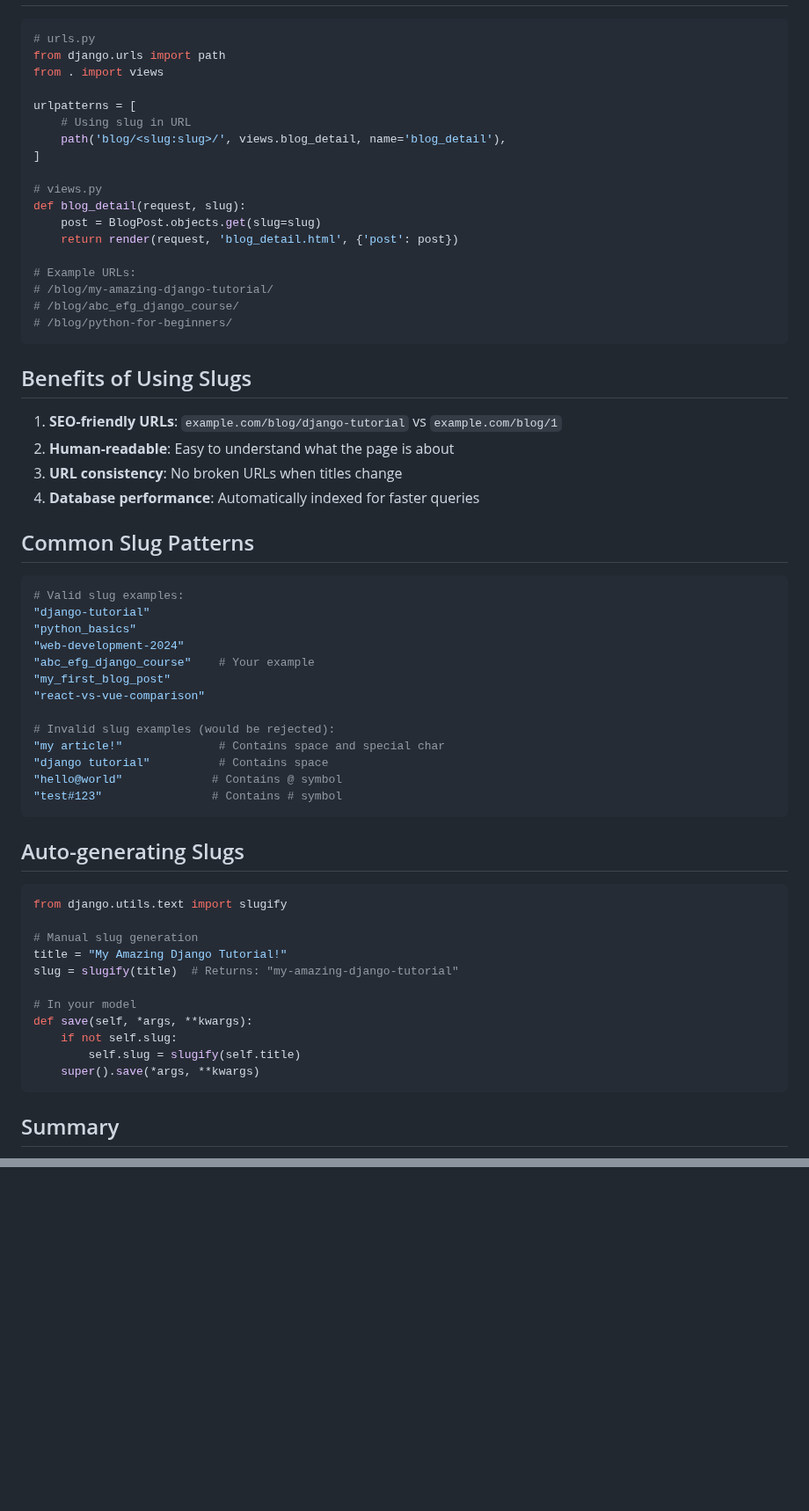
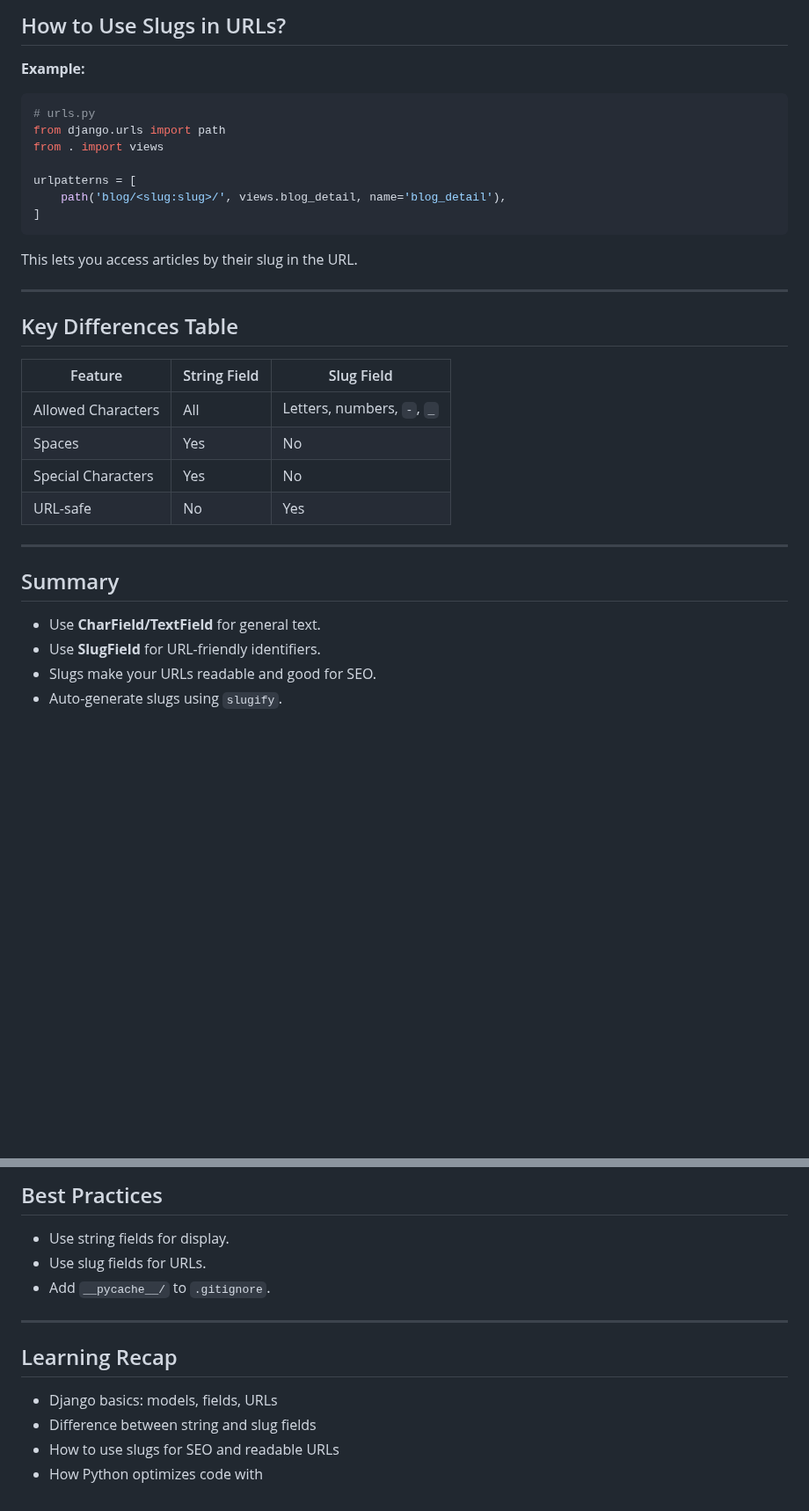
Before and after one commit to Abhinandan-Sah/Django, a Markdown page: README.md, 2 parts joined by grey strips. Shown at 88% size. Rendered like a GitHub page; blank space fills up the shorter version.

````diff
--- a/README.md
+++ b/README.md
@@ -80,65 +77,33 @@ class BlogPost(models.Model):
 
+## How to Use Slugs in URLs?
+**Example:**
 ```python
 # urls.py
 from django.urls import path
 from . import views
 
 urlpatterns = [
-    # Using slug in URL
     path('blog/<slug:slug>/', views.blog_detail, name='blog_detail'),
 ]
+```
+This lets you access articles by their slug in the URL.
 
-# views.py
-def blog_detail(request, slug):
-    post = BlogPost.objects.get(slug=slug)
-    return render(request, 'blog_detail.html', {'post': post})
+---
 
-# Example URLs:
-# /blog/my-amazing-django-tutorial/
-# /blog/abc_efg_django_course/
-# /blog/python-for-beginners/
-```
+## Key Differences Table
 
-## Benefits of Using Slugs
+| Feature           | String Field        | Slug Field                |
+|-------------------|--------------------|---------------------------|
+| Allowed Characters| All                | Letters, numbers, `-`, `_`|
+| Spaces            | Yes                | No                        |
+| Special Characters| Yes                | No                        |
+| URL-safe          | No                 | Yes                       |
 
-1. **SEO-friendly URLs**: `example.com/blog/django-tutorial` vs `example.com/blog/1`
-2. **Human-readable**: Easy to understand what the page is about
-3. **URL consistency**: No broken URLs when titles change
-4. **Database performance**: Automatically indexed for faster queries
-
-## Common Slug Patterns
-
-```python
-# Valid slug examples:
-"django-tutorial"
-"python_basics"
-"web-development-2024"
-"abc_efg_django_course"    # Your example
-"my_first_blog_post"
-"react-vs-vue-comparison"
-
-# Invalid slug examples (would be rejected):
-"my article!"              # Contains space and special char
-"django tutorial"          # Contains space
-"hello@world"             # Contains @ symbol
-"test#123"                # Contains # symbol
-```
-
-## Auto-generating Slugs
-
-```python
-from django.utils.text import slugify
-
-# Manual slug generation
-title = "My Amazing Django Tutorial!"
-slug = slugify(title)  # Returns: "my-amazing-django-tutorial"
-
-# In your model
-def save(self, *args, **kwargs):
-    if not self.slug:
-        self.slug = slugify(self.title)
-    super().save(*args, **kwargs)
-```
+---
 
 ## Summary
+- Use **CharField/TextField** for general text.
+- Use **SlugField** for URL-friendly identifiers.
+- Slugs make your URLs readable and good for SEO.
+- Auto-generate slugs using `slugify`.
 
@@ -150,0 +125,12 @@ def save(self, *args, **kwargs):
+## Best Practices
+- Use string fields for display.
+- Use slug fields for URLs.
+- Add `__pycache__/` to `.gitignore`.
+
+---
+
+## Learning Recap
+- Django basics: models, fields, URLs
+- Difference between string and slug fields
+- How to use slugs for SEO and readable URLs
+- How Python optimizes code with
````
Also changed, not shown: other parts of README.md (+75 -69 lines).
